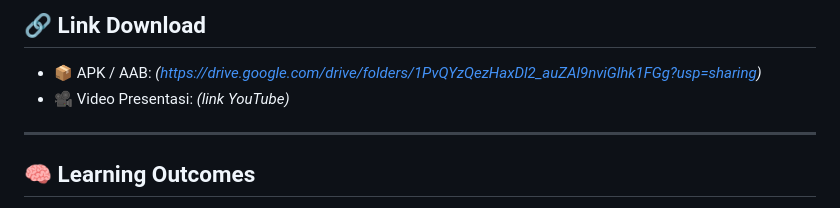
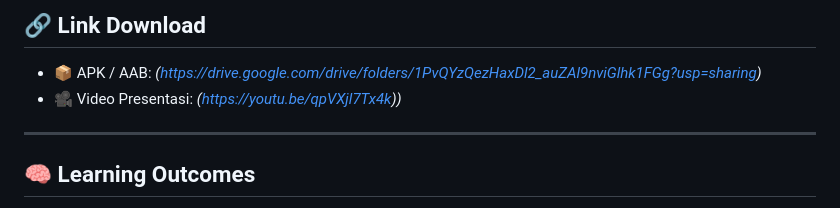
Before and after one commit to WBINTANG/Final-capstone-project-submission, a Markdown page: README.md, the part around the change. Drawn GitHub-style.

```diff
--- a/README.md
+++ b/README.md
@@ -165,7 +165,7 @@ flutter build appbundle --release
 ## 🔗 Link Download
 
 * 📦 APK / AAB: *(https://drive.google.com/drive/folders/1PvQYzQezHaxDl2_auZAl9nviGlhk1FGg?usp=sharing)*
-* 🎥 Video Presentasi: *(link YouTube)*
+* 🎥 Video Presentasi: *(https://youtu.be/qpVXjl7Tx4k))*
 
 ---
 
```
